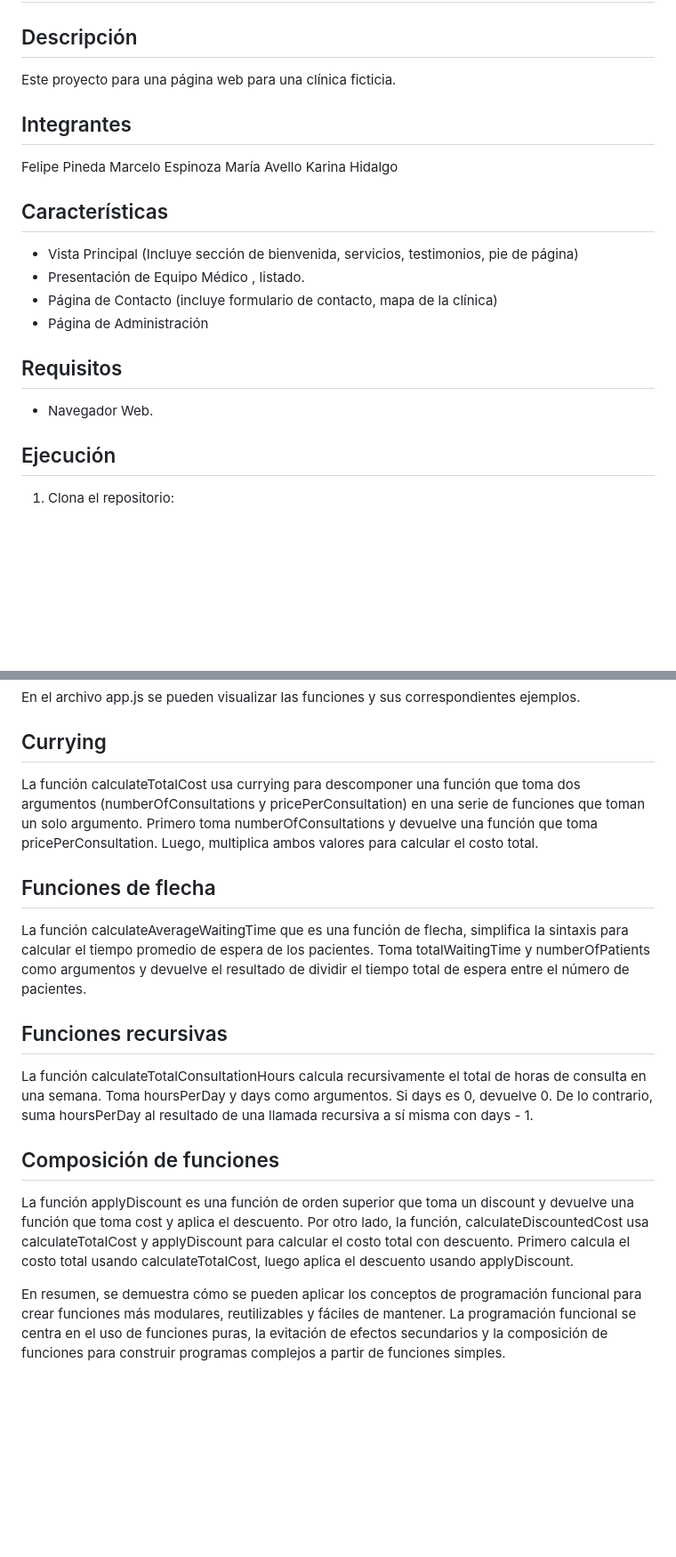
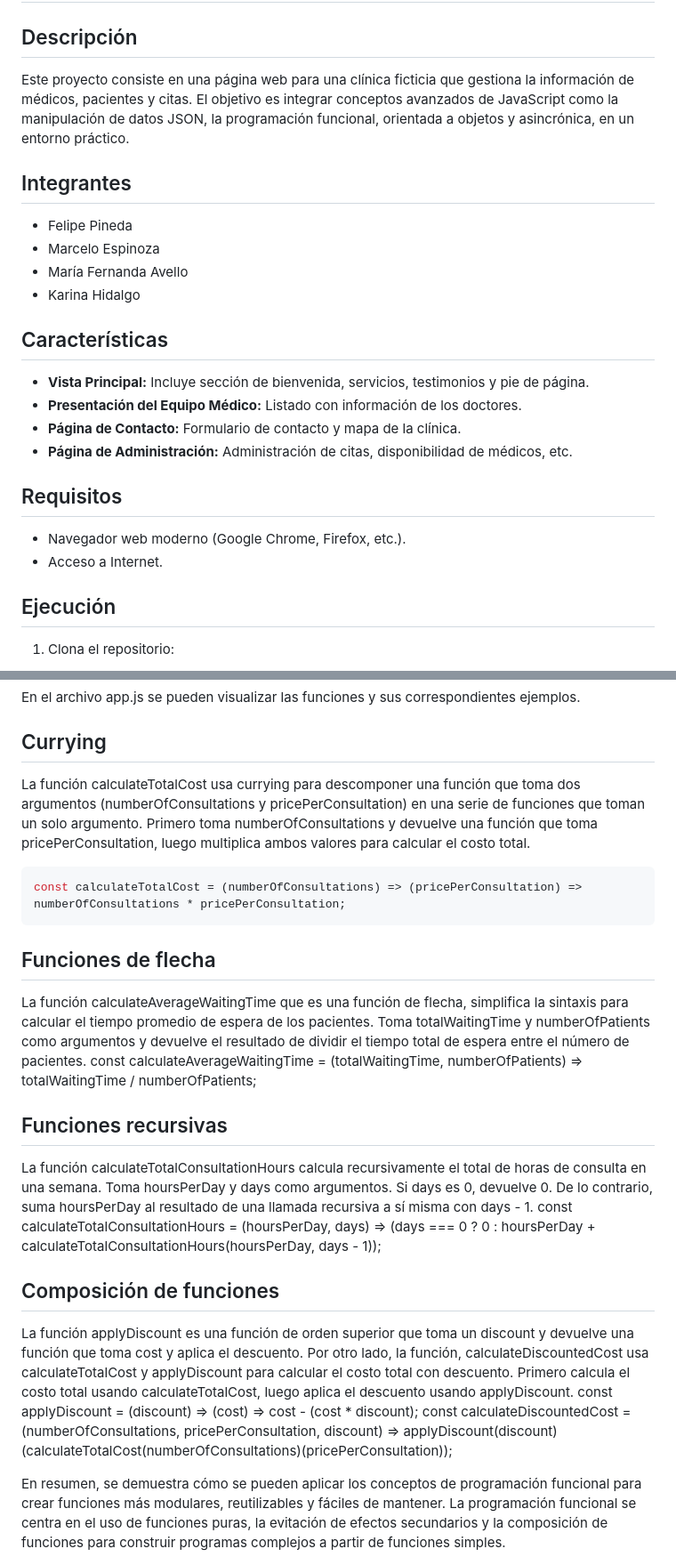
Before and after one commit to FernandaAvello/ABPro, a Markdown page: README.md, 2 parts joined by grey strips. Shown at 89% size. Drawn GitHub-style; blank space fills up the shorter version.

Commit message:
Doc: Detalles Especificaciones

````diff
--- a/README.md
+++ b/README.md
@@ -1,22 +1,23 @@
 # Proyecto Clínica
 
 ## Descripción
-Este proyecto para una página web para una clínica ficticia.
+Este proyecto consiste en una página web para una clínica ficticia que gestiona la información de médicos, pacientes y citas. El objetivo es integrar conceptos avanzados de JavaScript como la manipulación de datos JSON, la programación funcional, orientada a objetos y asincrónica, en un entorno práctico.
 
 ## Integrantes
-Felipe Pineda
-Marcelo Espinoza
-María Avello
-Karina Hidalgo
+- Felipe Pineda
+- Marcelo Espinoza
+- María Fernanda Avello
+- Karina Hidalgo
 
 ## Características
-- Vista Principal (Incluye sección de bienvenida, servicios, testimonios, pie de página)
-- Presentación de Equipo Médico , listado.
-- Página de Contacto (incluye formulario de contacto, mapa de la clínica)
-- Página de Administración
+- **Vista Principal:** Incluye sección de bienvenida, servicios, testimonios y pie de página.
+- **Presentación del Equipo Médico:** Listado con información de los doctores.
+- **Página de Contacto:** Formulario de contacto y mapa de la clínica.
+- **Página de Administración:** Administración de citas, disponibilidad de médicos, etc.
 
 ## Requisitos
-- Navegador Web.
+- Navegador web moderno (Google Chrome, Firefox, etc.).
+- Acceso a Internet.
 
 ## Ejecución
 1. Clona el repositorio:
@@ -30,16 +31,26 @@ Karina Hidalgo
 En el archivo app.js se pueden visualizar las funciones y sus correspondientes ejemplos.
 
 ## Currying
-La función calculateTotalCost usa currying para descomponer una función que toma dos argumentos (numberOfConsultations y pricePerConsultation) en una serie de funciones que toman un solo argumento. Primero toma numberOfConsultations y devuelve una función que toma pricePerConsultation. Luego, multiplica ambos valores para calcular el costo total.
+La función calculateTotalCost usa currying para descomponer una función que toma dos argumentos (numberOfConsultations y pricePerConsultation) en una serie de funciones que toman un solo argumento. Primero toma numberOfConsultations y devuelve una función que toma pricePerConsultation, luego multiplica ambos valores para calcular el costo total.
+  ```js
+const calculateTotalCost = (numberOfConsultations) => (pricePerConsultation) => numberOfConsultations * pricePerConsultation;
+  ```
 
 ## Funciones de flecha
 La función calculateAverageWaitingTime que es una función de flecha, simplifica la sintaxis para calcular el tiempo promedio de espera de los pacientes. Toma totalWaitingTime y numberOfPatients como argumentos y devuelve el resultado de dividir el tiempo total de espera entre el número de pacientes.
+const calculateAverageWaitingTime = (totalWaitingTime, numberOfPatients) => totalWaitingTime / numberOfPatients;
+
 
 ## Funciones recursivas
  La función calculateTotalConsultationHours calcula recursivamente el total de horas de consulta en una semana. Toma hoursPerDay y days como argumentos. Si days es 0, devuelve 0. De lo contrario, suma hoursPerDay al resultado de una llamada recursiva a sí misma con days - 1.
+ const calculateTotalConsultationHours = (hoursPerDay, days) => (days === 0 ? 0 : hoursPerDay + calculateTotalConsultationHours(hoursPerDay, days - 1));
+
 
 ## Composición de funciones
 La función applyDiscount es una función de orden superior que toma un discount y devuelve una función que toma cost y aplica el descuento. Por otro lado, la función, calculateDiscountedCost usa calculateTotalCost y applyDiscount para calcular el costo total con descuento. Primero calcula el costo total usando calculateTotalCost, luego aplica el descuento usando applyDiscount.
+const applyDiscount = (discount) => (cost) => cost - (cost * discount);
+const calculateDiscountedCost = (numberOfConsultations, pricePerConsultation, discount) => applyDiscount(discount)(calculateTotalCost(numberOfConsultations)(pricePerConsultation));
+
 
 En resumen, se demuestra cómo se pueden aplicar los conceptos de programación funcional para crear funciones más modulares, reutilizables y fáciles de mantener. La programación funcional se centra en el uso de funciones puras, la evitación de efectos secundarios y la composición de funciones para construir programas complejos a partir de funciones simples.
 
````
